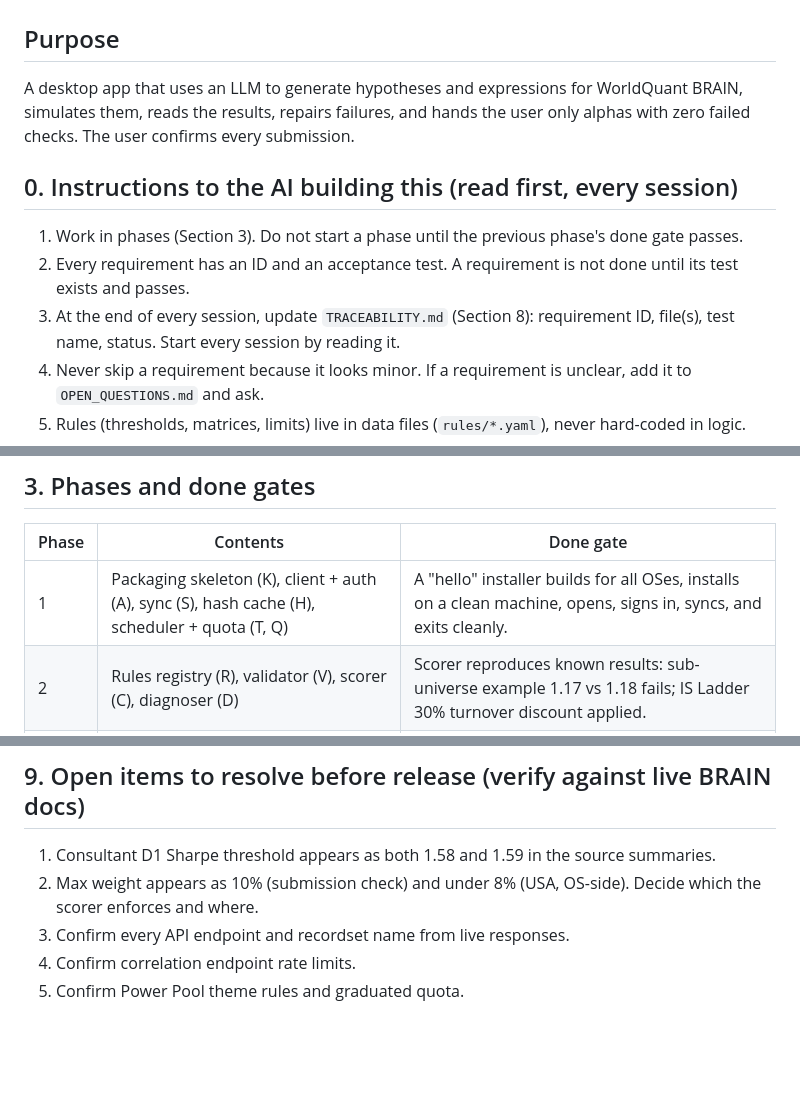
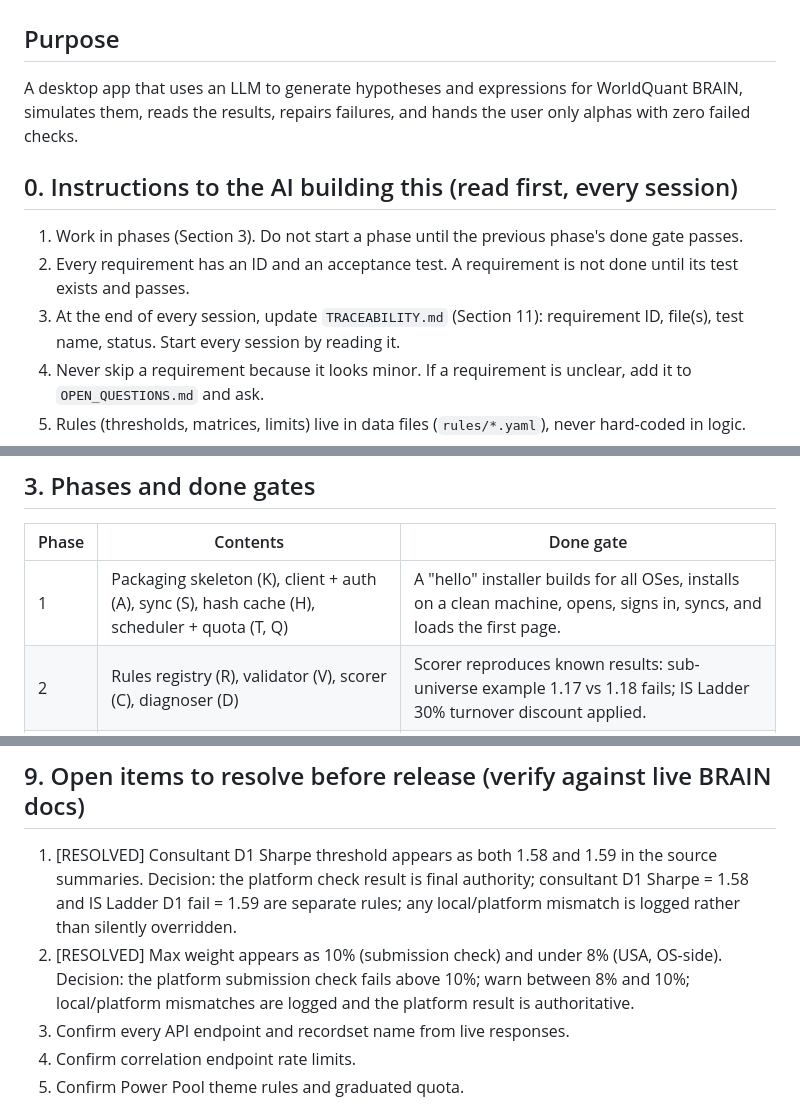
Before and after one commit to otieno-erick/Alpha-Engine, a Markdown page: ALPHA_ENGINE_SPEC.md, 3 parts joined by grey strips. GitHub-like rendering; blank space fills up the shorter version.

Commit message:
Apply spec fixes: correct Section 11 reference, resolve Section 9 items 1 and 2, and keep the template wording intact.

```diff
--- a/ALPHA_ENGINE_SPEC.md
+++ b/ALPHA_ENGINE_SPEC.md
@@ -1,13 +1,13 @@
 # Alpha Engine
 
 ## Purpose
-A desktop app that uses an LLM to generate hypotheses and expressions for WorldQuant BRAIN, simulates them, reads the results, repairs failures, and hands the user only alphas with zero failed checks. The user confirms every submission.
+A desktop app that uses an LLM to generate hypotheses and expressions for WorldQuant BRAIN, simulates them, reads the results, repairs failures, and hands the user only alphas with zero failed checks.
 
 ## 0. Instructions to the AI building this (read first, every session)
 
 1. Work in phases (Section 3). Do not start a phase until the previous phase's done gate passes.
 2. Every requirement has an ID and an acceptance test. A requirement is not done until its test exists and passes.
-3. At the end of every session, update `TRACEABILITY.md` (Section 8): requirement ID, file(s), test name, status. Start every session by reading it.
+3. At the end of every session, update `TRACEABILITY.md` (Section 11): requirement ID, file(s), test name, status. Start every session by reading it.
 4. Never skip a requirement because it looks minor. If a requirement is unclear, add it to `OPEN_QUESTIONS.md` and ask.
 5. Rules (thresholds, matrices, limits) live in data files (`rules/*.yaml`), never hard-coded in logic.
 6. Never invent API endpoints or thresholds. Verify against the live BRAIN documentation and API responses. Record the source and verified date for every rule.
@@ -44,7 +44,7 @@ A desktop app that uses an LLM to generate hypotheses and expressions for WorldQ
 
 | Phase | Contents | Done gate |
 |---|---|---|
-| 1 | Packaging skeleton (K), client + auth (A), sync (S), hash cache (H), scheduler + quota (T, Q) | A "hello" installer builds for all OSes, installs on a clean machine, opens, signs in, syncs, and exits cleanly. |
+| 1 | Packaging skeleton (K), client + auth (A), sync (S), hash cache (H), scheduler + quota (T, Q) | A "hello" installer builds for all OSes, installs on a clean machine, opens, signs in, syncs, and loads the first page. |
 | 2 | Rules registry (R), validator (V), scorer (C), diagnoser (D) | Scorer reproduces known results: sub-universe example 1.17 vs 1.18 fails; IS Ladder 30% turnover discount applied. |
 | 3 | LLM hub (L), creation loop (M) | End-to-end run: dataset in, hypotheses, expressions, simulation, read, repair, a zero-fail alpha or a logged stop. |
 | 4 | Alpha popup (AP), Alphas (AL), Portfolio (PF), Submission Planner (J) | User can confirm and submit a zero-fail alpha with a description. |
@@ -270,8 +270,8 @@ A desktop app that uses an LLM to generate hypotheses and expressions for WorldQ
 
 ## 9. Open items to resolve before release (verify against live BRAIN docs)
 
-1. Consultant D1 Sharpe threshold appears as both 1.58 and 1.59 in the source summaries.
-2. Max weight appears as 10% (submission check) and under 8% (USA, OS-side). Decide which the scorer enforces and where.
+1. [RESOLVED] Consultant D1 Sharpe threshold appears as both 1.58 and 1.59 in the source summaries. Decision: the platform check result is final authority; consultant D1 Sharpe = 1.58 and IS Ladder D1 fail = 1.59 are separate rules; any local/platform mismatch is logged rather than silently overridden.
+2. [RESOLVED] Max weight appears as 10% (submission check) and under 8% (USA, OS-side). Decision: the platform submission check fails above 10%; warn between 8% and 10%; local/platform mismatches are logged and the platform result is authoritative.
 3. Confirm every API endpoint and recordset name from live responses.
 4. Confirm correlation endpoint rate limits.
 5. Confirm Power Pool theme rules and graduated quota.
```
Also changed, not shown: other parts of ALPHA_ENGINE_SPEC.md (+2 -2 lines).
